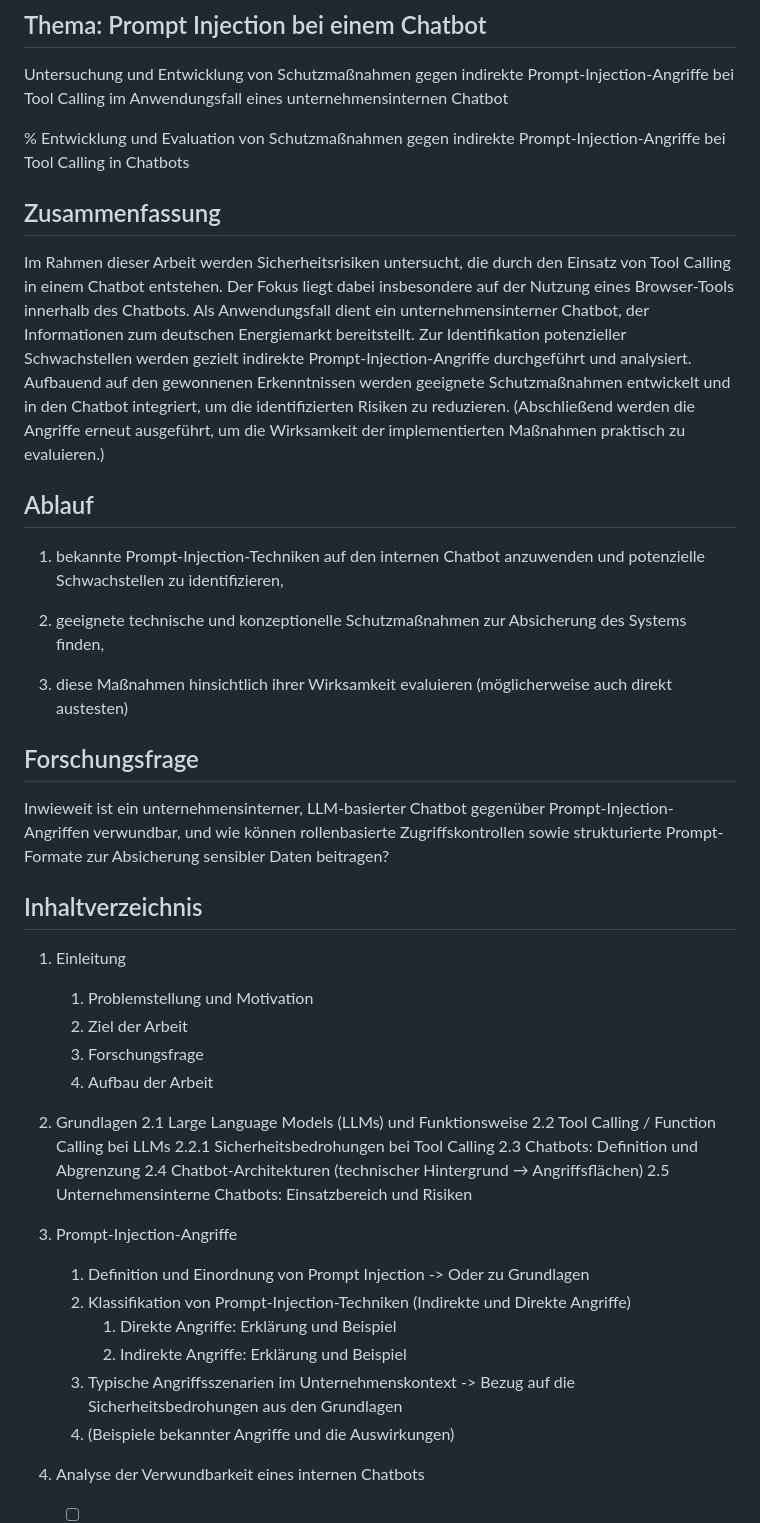
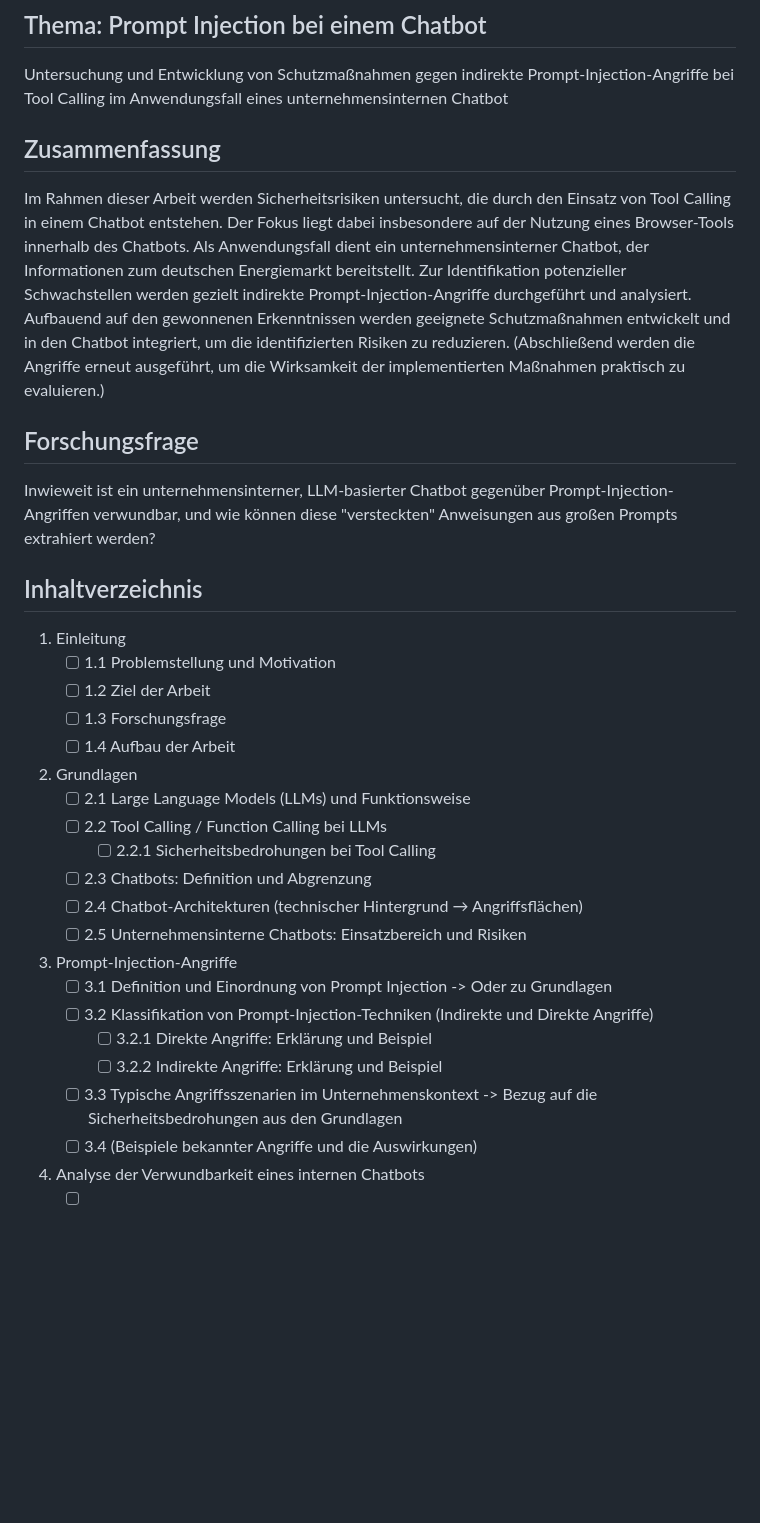
Before and after one commit to IsabelNorpoth-E4U/Masterarbeit, a Markdown page: notes/planning.md, the part around one of its changes. GitHub-like rendering; blank space fills up the shorter version.

```diff
--- a/notes/planning.md
+++ b/notes/planning.md
@@ -3,8 +3,6 @@
 ## Thema: Prompt Injection bei einem Chatbot
 
 Untersuchung und Entwicklung von Schutzmaßnahmen gegen indirekte Prompt-Injection-Angriffe bei Tool Calling im Anwendungsfall eines unternehmensinternen Chatbot
-
-% Entwicklung und Evaluation von Schutzmaßnahmen gegen indirekte Prompt-Injection-Angriffe bei Tool Calling in Chatbots
 
 ## Zusammenfassung
 
@@ -15,41 +13,35 @@ Zur Identifikation potenzieller Schwachstellen werden gezielt indirekte Prompt-I
 gewonnenen Erkenntnissen werden geeignete Schutzmaßnahmen entwickelt und in den Chatbot integriert, um die identifizierten Risiken zu reduzieren.
 (Abschließend werden die Angriffe erneut ausgeführt, um die Wirksamkeit der implementierten Maßnahmen praktisch zu evaluieren.)
 
-## Ablauf
-
-1. bekannte Prompt-Injection-Techniken auf den internen Chatbot anzuwenden und potenzielle Schwachstellen zu identifizieren,
-
-2. geeignete technische und konzeptionelle Schutzmaßnahmen zur Absicherung des Systems finden,
-
-3. diese Maßnahmen hinsichtlich ihrer Wirksamkeit evaluieren (möglicherweise auch direkt austesten)
 
 ## Forschungsfrage
 
-Inwieweit ist ein unternehmensinterner, LLM-basierter Chatbot gegenüber Prompt-Injection-Angriffen verwundbar, und wie
-können rollenbasierte Zugriffskontrollen sowie strukturierte Prompt-Formate zur Absicherung sensibler Daten beitragen?
+Inwieweit ist ein unternehmensinterner, LLM-basierter Chatbot gegenüber Prompt-Injection-Angriffen verwundbar, und wie können
+diese "versteckten" Anweisungen aus großen Prompts extrahiert werden?
+
 
 ## Inhaltverzeichnis
 
 1. Einleitung
-   1. Problemstellung und Motivation
-   2. Ziel der Arbeit
-   3. Forschungsfrage
-   4. Aufbau der Arbeit
+   - [ ] 1.1 Problemstellung und Motivation
+   - [ ] 1.2 Ziel der Arbeit
+   - [ ] 1.3 Forschungsfrage
+   - [ ] 1.4 Aufbau der Arbeit
 
 2. Grundlagen
-   2.1 Large Language Models (LLMs) und Funktionsweise
-   2.2 Tool Calling / Function Calling bei LLMs
-   2.2.1 Sicherheitsbedrohungen bei Tool Calling
-   2.3 Chatbots: Definition und Abgrenzung
-   2.4 Chatbot-Architekturen (technischer Hintergrund → Angriffsflächen)
-   2.5 Unternehmensinterne Chatbots: Einsatzbereich und Risiken
+   - [ ] 2.1 Large Language Models (LLMs) und Funktionsweise
+   - [ ] 2.2 Tool Calling / Function Calling bei LLMs
+     - [ ] 2.2.1 Sicherheitsbedrohungen bei Tool Calling
+   - [ ] 2.3 Chatbots: Definition und Abgrenzung
+   - [ ] 2.4 Chatbot-Architekturen (technischer Hintergrund → Angriffsflächen)
+   - [ ] 2.5 Unternehmensinterne Chatbots: Einsatzbereich und Risiken
 
 3. Prompt-Injection-Angriffe
-   1. Definition und Einordnung von Prompt Injection -> Oder zu Grundlagen
-   2. Klassifikation von Prompt-Injection-Techniken (Indirekte und Direkte Angriffe)
-      1. Direkte Angriffe: Erklärung und Beispiel
-      2. Indirekte Angriffe: Erklärung und Beispiel
-   3. Typische Angriffsszenarien im Unternehmenskontext -> Bezug auf die Sicherheitsbedrohungen aus den Grundlagen
-   4. (Beispiele bekannter Angriffe und die Auswirkungen)
+   - [ ] 3.1 Definition und Einordnung von Prompt Injection -> Oder zu Grundlagen
+   - [ ] 3.2 Klassifikation von Prompt-Injection-Techniken (Indirekte und Direkte Angriffe)
+      - [ ] 3.2.1 Direkte Angriffe: Erklärung und Beispiel
+      - [ ] 3.2.2 Indirekte Angriffe: Erklärung und Beispiel
+   - [ ] 3.3 Typische Angriffsszenarien im Unternehmenskontext -> Bezug auf die Sicherheitsbedrohungen aus den Grundlagen
+   - [ ] 3.4 (Beispiele bekannter Angriffe und die Auswirkungen)
 
 4. Analyse der Verwundbarkeit eines internen Chatbots
```
Also changed, not shown: other parts of notes/planning.md (+23 -35 lines).
